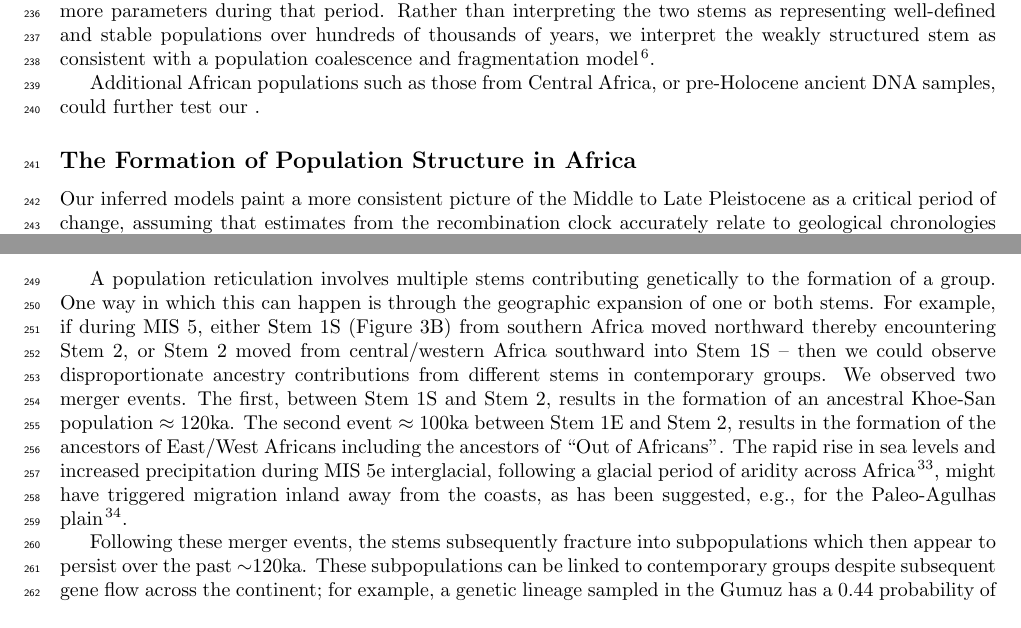
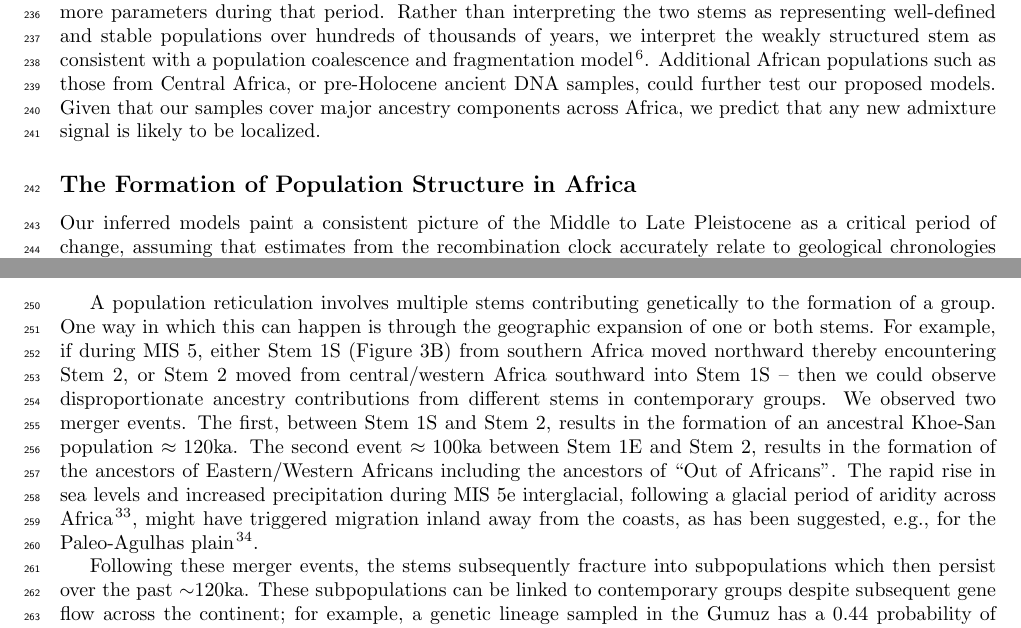
Before and after one commit to apragsdale/african-structure-paper, a LaTeX paper (paper.tex): two parts of pages 9 and 10 of 13, joined at a grey line, cut so that both start at the same text. Compiled offline with pdfLaTeX.

Commit message:
Update paper.tex

```diff
--- a/paper.tex
+++ b/paper.tex
@@ -572,14 +572,13 @@ from introducing additional branches associated with more parameters during
 that period.  Rather than interpreting the two stems as representing
 well-defined and stable populations over hundreds of thousands of years, we
 interpret the weakly structured stem as consistent with a population
-coalescence and fragmentation model \citep{Scerri2019-xg}.
-
-Additional African populations such as those
-from Central Africa, or pre-Holocene ancient DNA samples, could further test our .
+coalescence and fragmentation model \citep{Scerri2019-xg}. Additional African populations such as those
+from Central Africa, or pre-Holocene ancient DNA samples, could further test our proposed models.
+Given that our samples cover major ancestry components across Africa, we predict that any new admixture signal is likely to be localized.
 
 \subsection*{The Formation of Population Structure in Africa}
 
-Our inferred models paint a more consistent picture of the Middle to Late Pleistocene as a
+Our inferred models paint a consistent picture of the Middle to Late Pleistocene as a
 critical period of change, assuming that estimates from the recombination clock accurately relate to geological chronologies
 (SI Section~\ref{sec:supp-mutation}).
 During the late Middle Pleistocene, the multiple merger model indicates three
@@ -600,15 +599,14 @@ contemporary groups. We observed two merger events. The first, between Stem 1S a
 Stem 2, results in the formation of an ancestral Khoe-San population $\approx120$ka.
 The second event $\approx100$ka between Stem 1E and Stem 2,
 results in the formation of the
-ancestors of East/West Africans including the ancestors of ``Out of Africans''. The rapid
+ancestors of Eastern/Western Africans including the ancestors of ``Out of Africans''. The rapid
 rise in sea levels and increased precipitation during MIS 5e interglacial, following a
 glacial period of aridity across Africa \citep{Blome2012-lw}, might have
 triggered migration inland away from the coasts, as has been suggested, e.g., for the
 Paleo-Agulhas plain \citep{Marean2014-pg}.
 
-
 Following these merger events, the stems subsequently fracture into
-subpopulations which then appear to persist over the past $\sim$120ka. These
+subpopulations which then persist over the past $\sim$120ka. These
 subpopulations can be linked to contemporary groups despite subsequent gene flow
 across the continent; for example, a genetic lineage sampled in the Gumuz has a
 $0.44$ probability of being inherited from the ancestral ‘eastern’ subpopulation
```
Also changed, not shown: paper.tex (1 more changed lines).
